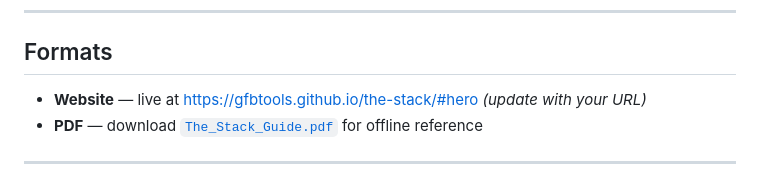
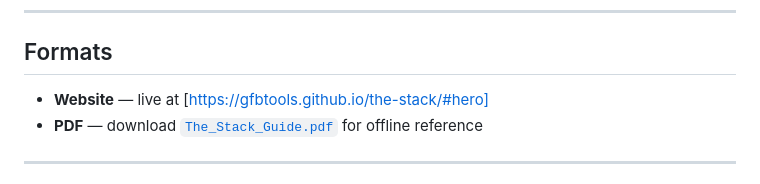
Before and after one commit to gfbtools/the-stack, a Markdown page: README.md, the part around the change. Rendered like a GitHub page.

Commit message:
Update website URL in README

```diff
--- a/README.md
+++ b/README.md
@@ -25,7 +25,7 @@ A practical, no-nonsense reference guide for developers building and deploying m
 
 ## Formats
 
-- **Website** — live at [https://gfbtools.github.io/the-stack/#hero](#) *(update with your URL)*
+- **Website** — live at [https://gfbtools.github.io/the-stack/#hero]
 - **PDF** — download [`The_Stack_Guide.pdf`](./The_Stack_Guide.pdf) for offline reference
 
 ---
```
